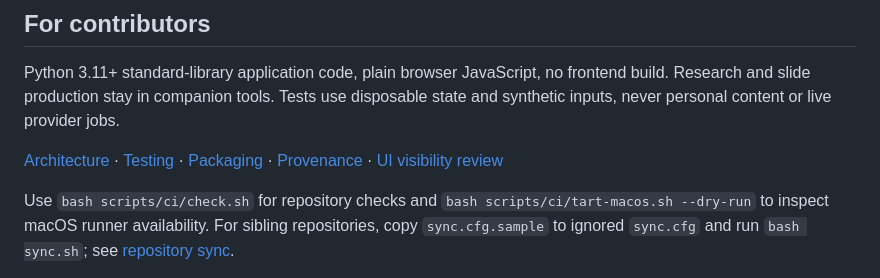
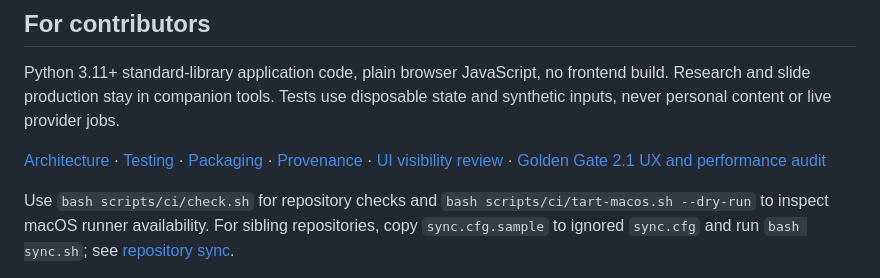
Before and after one commit to dbbaskette/marketing-studio, a Markdown page: README.md, the part around the change. Drawn GitHub-style.

```diff
--- a/README.md
+++ b/README.md
@@ -214,7 +214,8 @@ state and synthetic inputs, never personal content or live provider jobs.
 
 [Architecture](docs/architecture.md) · [Testing](docs/testing.md) ·
 [Packaging](docs/packaging.md) · [Provenance](docs/provenance.md) ·
-[UI visibility review](docs/design/2026-11-06-visibility-review.md)
+[UI visibility review](docs/design/2026-11-06-visibility-review.md) ·
+[Golden Gate 2.1 UX and performance audit](docs/design/2026-11-06-golden-gate-21-audit.md)
 
 Use `bash scripts/ci/check.sh` for repository checks and
 `bash scripts/ci/tart-macos.sh --dry-run` to inspect macOS runner availability.
```
Also changed, not shown: docs/design/2026-11-06-golden-gate-21-audit.md (added, +105 -0 lines), docs/design/golden-gate.md (+20 -4 lines), studios/training/README.md (+6 -0 lines), docs/design/golden-gate-21-home.png (added), docs/design/golden-gate-21-training-phone.png (added).
